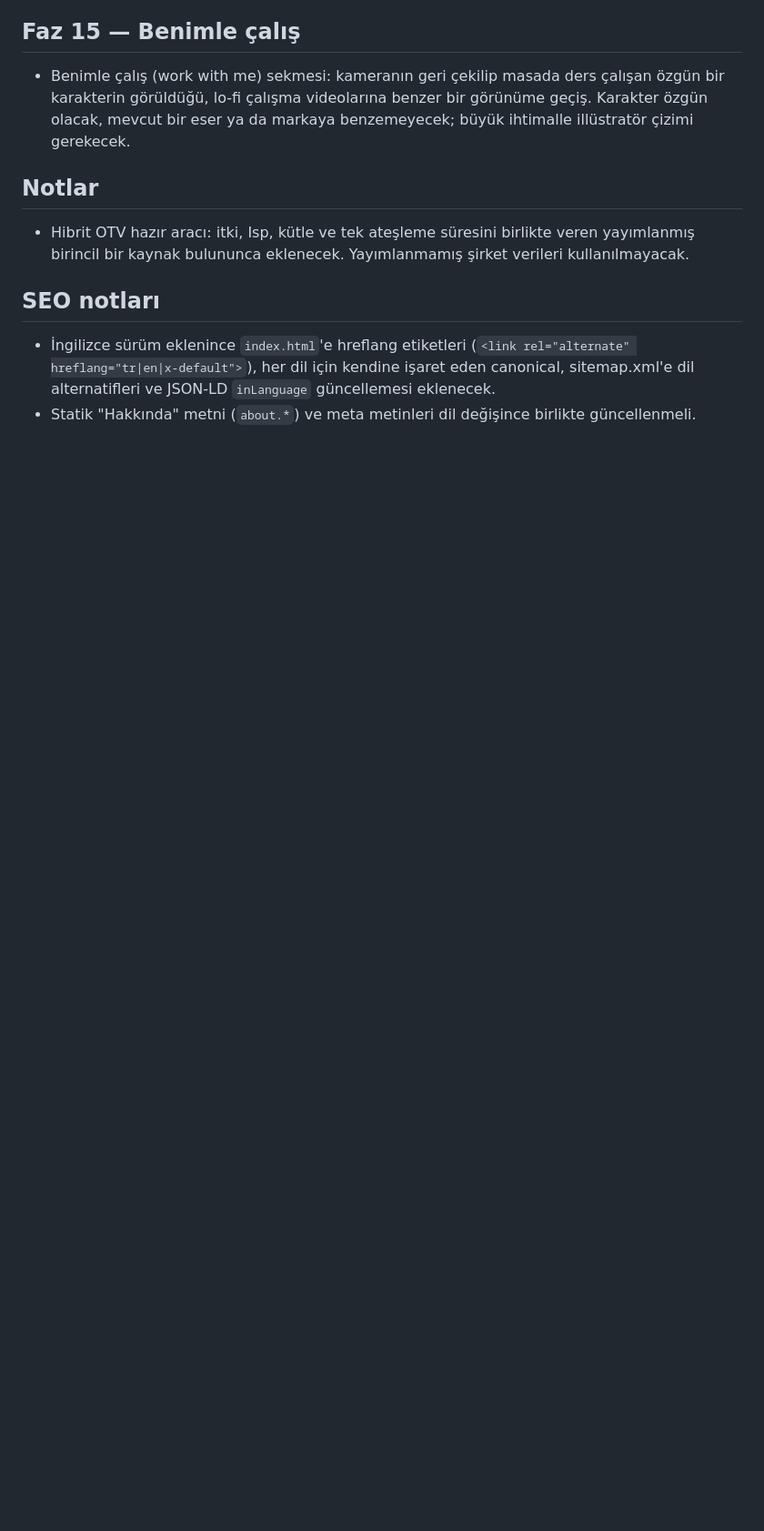
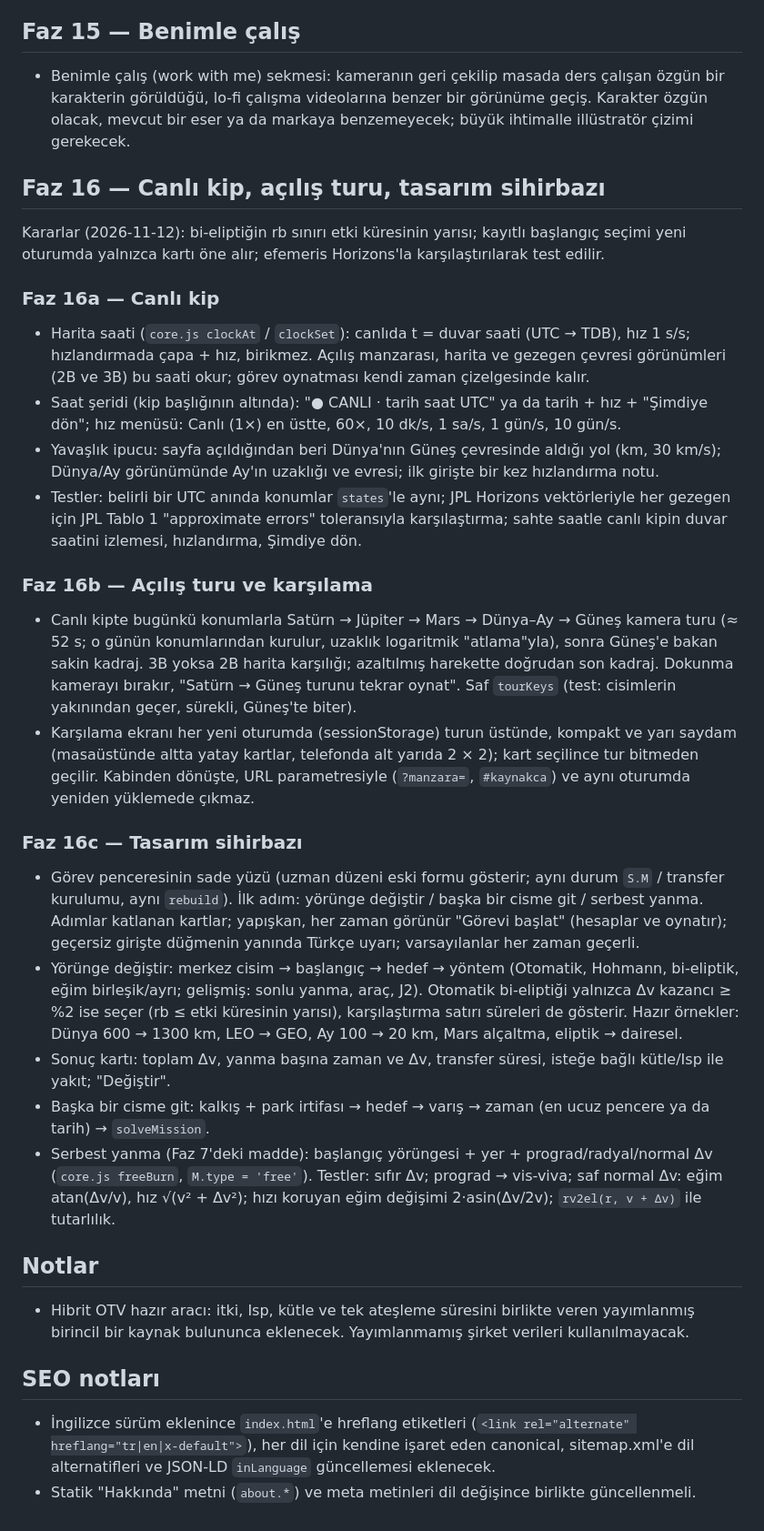
Before and after one commit to baqiKk/orbital-simulator, a Markdown page: ROADMAP.md, the part around the change. Shown at 91% size. Rendered like a GitHub page; blank space fills up the shorter version.

Commit message:
Roadmap: phase 16 (live mode, opening tour, design wizard)
Co-Authored-By: Claude Opus 5.5 <noreply@anthropic.com>

```diff
--- a/ROADMAP.md
+++ b/ROADMAP.md
@@ -254,6 +254,26 @@ Genel ilkeler:
 ## Faz 15 — Benimle çalış
 - Benimle çalış (work with me) sekmesi: kameranın geri çekilip masada ders çalışan özgün bir karakterin görüldüğü, lo-fi çalışma videolarına benzer bir görünüme geçiş. Karakter özgün olacak, mevcut bir eser ya da markaya benzemeyecek; büyük ihtimalle illüstratör çizimi gerekecek.
 
+## Faz 16 — Canlı kip, açılış turu, tasarım sihirbazı
+Kararlar (2026-11-12): bi-eliptiğin rb sınırı etki küresinin yarısı; kayıtlı başlangıç seçimi yeni oturumda yalnızca kartı öne alır; efemeris Horizons'la karşılaştırılarak test edilir.
+
+### Faz 16a — Canlı kip
+- Harita saati (`core.js clockAt` / `clockSet`): canlıda t = duvar saati (UTC → TDB), hız 1 s/s; hızlandırmada çapa + hız, birikmez. Açılış manzarası, harita ve gezegen çevresi görünümleri (2B ve 3B) bu saati okur; görev oynatması kendi zaman çizelgesinde kalır.
+- Saat şeridi (kip başlığının altında): "● CANLI · tarih saat UTC" ya da tarih + hız + "Şimdiye dön"; hız menüsü: Canlı (1×) en üstte, 60×, 10 dk/s, 1 sa/s, 1 gün/s, 10 gün/s.
+- Yavaşlık ipucu: sayfa açıldığından beri Dünya'nın Güneş çevresinde aldığı yol (km, 30 km/s); Dünya/Ay görünümünde Ay'ın uzaklığı ve evresi; ilk girişte bir kez hızlandırma notu.
+- Testler: belirli bir UTC anında konumlar `states`'le aynı; JPL Horizons vektörleriyle her gezegen için JPL Tablo 1 "approximate errors" toleransıyla karşılaştırma; sahte saatle canlı kipin duvar saatini izlemesi, hızlandırma, Şimdiye dön.
+
+### Faz 16b — Açılış turu ve karşılama
+- Canlı kipte bugünkü konumlarla Satürn → Jüpiter → Mars → Dünya–Ay → Güneş kamera turu (≈ 52 s; o günün konumlarından kurulur, uzaklık logaritmik "atlama"yla), sonra Güneş'e bakan sakin kadraj. 3B yoksa 2B harita karşılığı; azaltılmış harekette doğrudan son kadraj. Dokunma kamerayı bırakır, "Satürn → Güneş turunu tekrar oynat". Saf `tourKeys` (test: cisimlerin yakınından geçer, sürekli, Güneş'te biter).
+- Karşılama ekranı her yeni oturumda (sessionStorage) turun üstünde, kompakt ve yarı saydam (masaüstünde altta yatay kartlar, telefonda alt yarıda 2 × 2); kart seçilince tur bitmeden geçilir. Kabinden dönüşte, URL parametresiyle (`?manzara=`, `#kaynakca`) ve aynı oturumda yeniden yüklemede çıkmaz.
+
+### Faz 16c — Tasarım sihirbazı
+- Görev penceresinin sade yüzü (uzman düzeni eski formu gösterir; aynı durum `S.M` / transfer kurulumu, aynı `rebuild`). İlk adım: yörünge değiştir / başka bir cisme git / serbest yanma. Adımlar katlanan kartlar; yapışkan, her zaman görünür "Görevi başlat" (hesaplar ve oynatır); geçersiz girişte düğmenin yanında Türkçe uyarı; varsayılanlar her zaman geçerli.
+- Yörünge değiştir: merkez cisim → başlangıç → hedef → yöntem (Otomatik, Hohmann, bi-eliptik, eğim birleşik/ayrı; gelişmiş: sonlu yanma, araç, J2). Otomatik bi-eliptiği yalnızca Δv kazancı ≥ %2 ise seçer (rb ≤ etki küresinin yarısı), karşılaştırma satırı süreleri de gösterir. Hazır örnekler: Dünya 600 → 1300 km, LEO → GEO, Ay 100 → 20 km, Mars alçaltma, eliptik → dairesel.
+- Sonuç kartı: toplam Δv, yanma başına zaman ve Δv, transfer süresi, isteğe bağlı kütle/Isp ile yakıt; "Değiştir".
+- Başka bir cisme git: kalkış + park irtifası → hedef → varış → zaman (en ucuz pencere ya da tarih) → `solveMission`.
+- Serbest yanma (Faz 7'deki madde): başlangıç yörüngesi + yer + prograd/radyal/normal Δv (`core.js freeBurn`, `M.type = 'free'`). Testler: sıfır Δv; prograd → vis-viva; saf normal Δv: eğim atan(Δv/v), hız √(v² + Δv²); hızı koruyan eğim değişimi 2·asin(Δv/2v); `rv2el(r, v + Δv)` ile tutarlılık.
+
 ## Notlar
 - Hibrit OTV hazır aracı: itki, Isp, kütle ve tek ateşleme süresini birlikte veren yayımlanmış birincil bir kaynak bulununca eklenecek. Yayımlanmamış şirket verileri kullanılmayacak.
 
```
